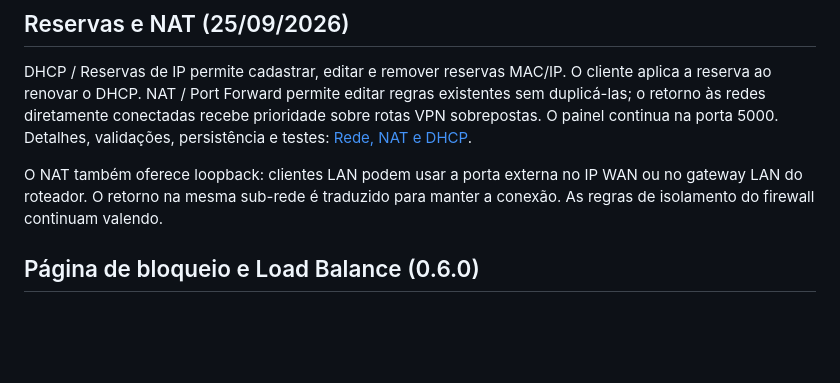
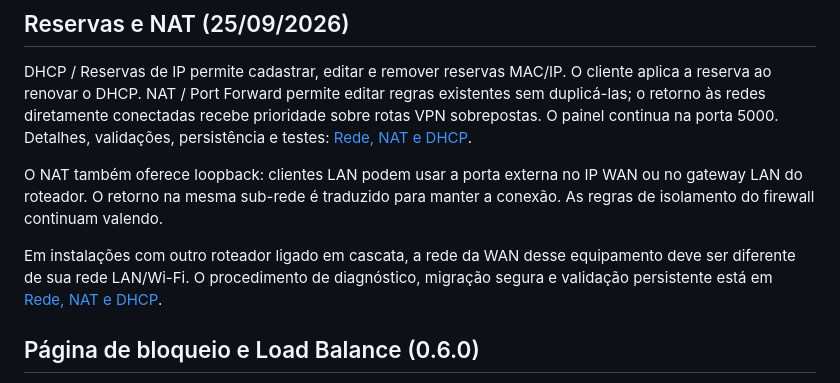
Before and after one commit to renansc/NanotechRouter, a Markdown page: README.md, the part around the change. GitHub-like rendering; blank space fills up the shorter version.

Commit message:
Documenta rede de transito para roteador em cascata

```diff
--- a/README.md
+++ b/README.md
@@ -130,6 +130,11 @@ O NAT também oferece loopback: clientes LAN podem usar a porta externa no IP
 WAN ou no gateway LAN do roteador. O retorno na mesma sub-rede é traduzido
 para manter a conexão. As regras de isolamento do firewall continuam valendo.
 
+Em instalações com outro roteador ligado em cascata, a rede da WAN desse
+equipamento deve ser diferente de sua rede LAN/Wi-Fi. O procedimento de
+diagnóstico, migração segura e validação persistente está em
+[Rede, NAT e DHCP](docs/REDE_NAT_DHCP.md#roteador-wi-fi-em-cascata).
+
 ## Página de bloqueio e Load Balance (0.6.0)
 
 Domínios bloqueados pelo filtro DNS podem apontar para uma página local em
```
Also changed, not shown: docs/REDE_NAT_DHCP.md (+25 -0 lines).
